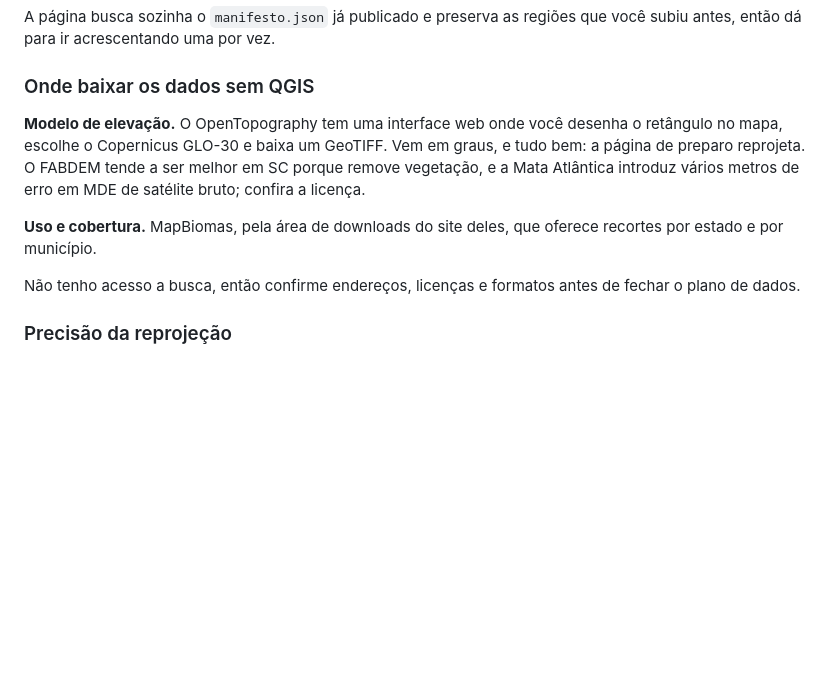
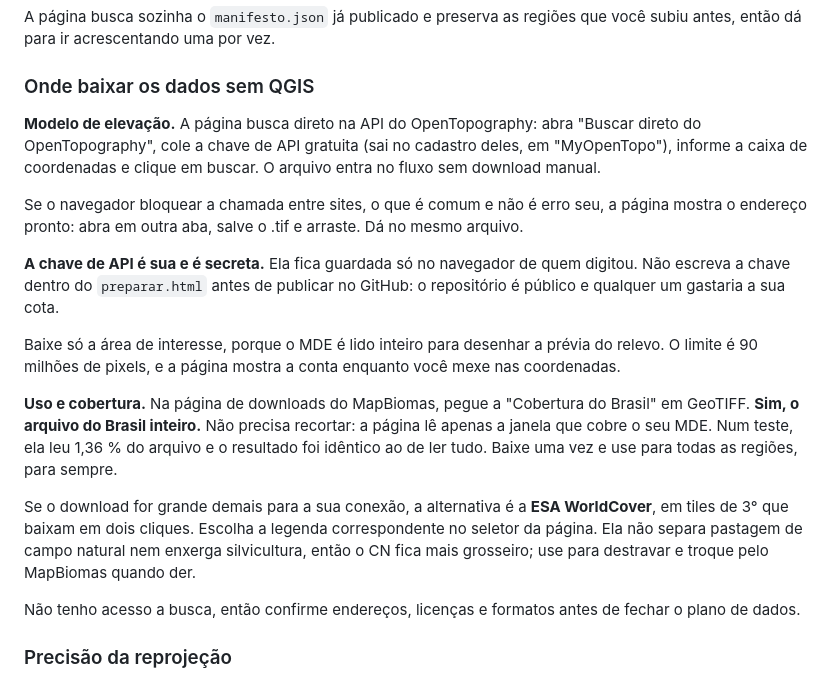
Before and after one commit to mauricioschmitt/obrasdearte, a Markdown page: IMPLANTACAO.md, the part around the change. Rendered like a GitHub page; blank space fills up the shorter version.

```diff
--- a/IMPLANTACAO.md
+++ b/IMPLANTACAO.md
@@ -43,14 +43,34 @@ que você subiu antes, então dá para ir acrescentando uma por vez.
 
 ### Onde baixar os dados sem QGIS
 
-**Modelo de elevação.** O OpenTopography tem uma interface web onde você
-desenha o retângulo no mapa, escolhe o Copernicus GLO-30 e baixa um GeoTIFF.
-Vem em graus, e tudo bem: a página de preparo reprojeta. O FABDEM tende a
-ser melhor em SC porque remove vegetação, e a Mata Atlântica introduz vários
-metros de erro em MDE de satélite bruto; confira a licença.
+**Modelo de elevação.** A página busca direto na API do OpenTopography:
+abra "Buscar direto do OpenTopography", cole a chave de API gratuita (sai no
+cadastro deles, em "MyOpenTopo"), informe a caixa de coordenadas e clique em
+buscar. O arquivo entra no fluxo sem download manual.
 
-**Uso e cobertura.** MapBiomas, pela área de downloads do site deles, que
-oferece recortes por estado e por município.
+Se o navegador bloquear a chamada entre sites, o que é comum e não é erro
+seu, a página mostra o endereço pronto: abra em outra aba, salve o .tif e
+arraste. Dá no mesmo arquivo.
+
+**A chave de API é sua e é secreta.** Ela fica guardada só no navegador de
+quem digitou. Não escreva a chave dentro do `preparar.html` antes de publicar
+no GitHub: o repositório é público e qualquer um gastaria a sua cota.
+
+Baixe só a área de interesse, porque o MDE é lido inteiro para desenhar a
+prévia do relevo. O limite é 90 milhões de pixels, e a página mostra a conta
+enquanto você mexe nas coordenadas.
+
+**Uso e cobertura.** Na página de downloads do MapBiomas, pegue a
+"Cobertura do Brasil" em GeoTIFF. **Sim, o arquivo do Brasil inteiro.**
+Não precisa recortar: a página lê apenas a janela que cobre o seu MDE.
+Num teste, ela leu 1,36 % do arquivo e o resultado foi idêntico ao de ler
+tudo. Baixe uma vez e use para todas as regiões, para sempre.
+
+Se o download for grande demais para a sua conexão, a alternativa é a
+**ESA WorldCover**, em tiles de 3° que baixam em dois cliques. Escolha a
+legenda correspondente no seletor da página. Ela não separa pastagem de
+campo natural nem enxerga silvicultura, então o CN fica mais grosseiro; use
+para destravar e troque pelo MapBiomas quando der.
 
 Não tenho acesso a busca, então confirme endereços, licenças e formatos
 antes de fechar o plano de dados.
```
